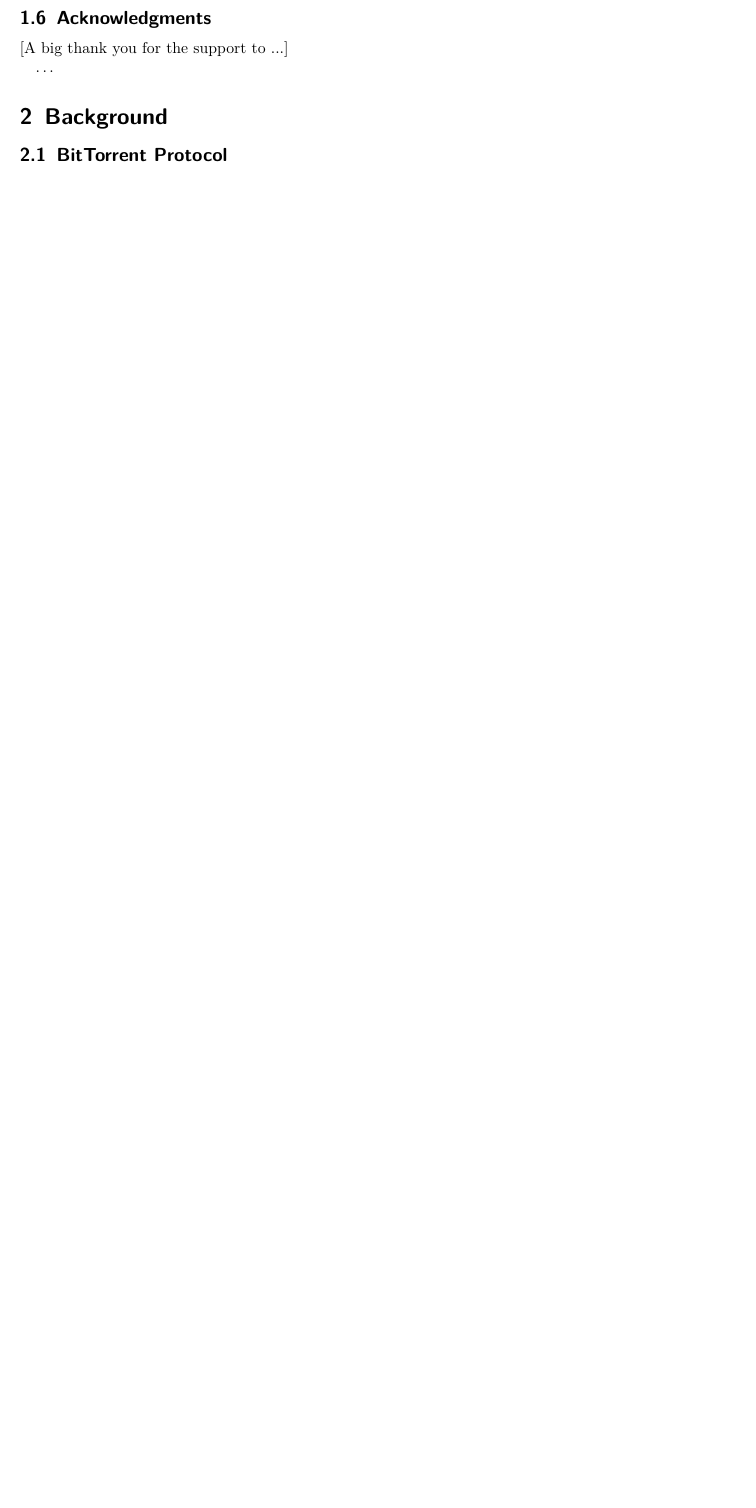
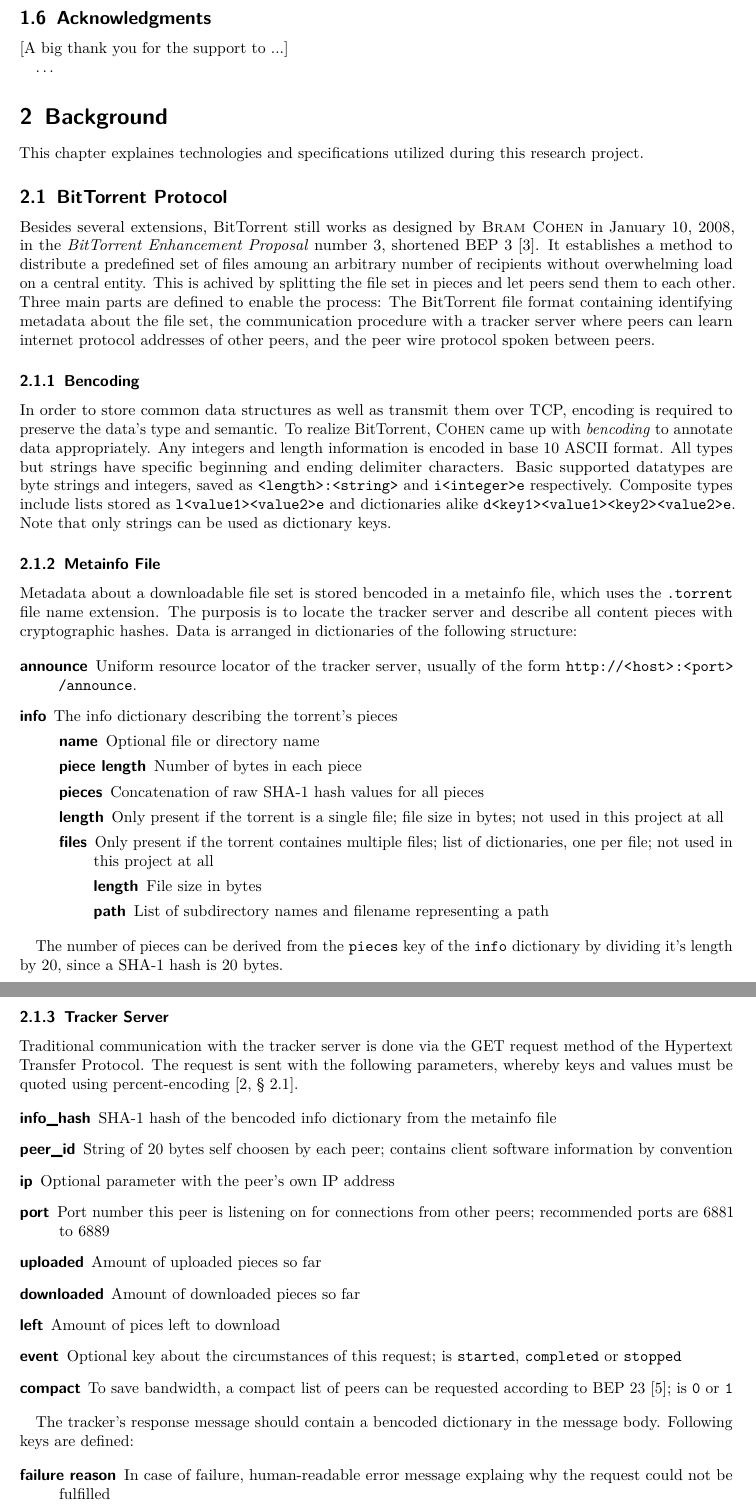
Before and after one commit to stefs/bittorrent-analyzer, a LaTeX thesis (thesis/thesis.tex): part of page 4 of 9 before the commit and two parts of pages 4 and 5 of 10 after it, the two joined at a grey line, cut so that both start at the same text, the shorter picture padded with empty space. Compiled offline with pdfLaTeX.

Commit message:
bittorrent protocol, new readme

```diff
--- a/thesis/thesis.tex
+++ b/thesis/thesis.tex
@@ -11,6 +11,7 @@
 %\usepackage[dvipsnames]{xcolor} % Farben (goo.gl/sP8iP, S.38)
 %\usepackage[charter]{mathdesign} % Schriftart B. Charter
 %\usepackage{mathptmx} % Schriftart Times
+\usepackage{booktabs}
 
 % ``quotation marks''
 
@@ -133,4 +134,52 @@ To view a copy of this license, visit\\
 \dots
 
 \section{Background}
+This chapter explaines technologies and specifications utilized during this research project.
+
 \subsection{BitTorrent Protocol}
+Besides several extensions, BitTorrent still works as designed by \textsc{Bram Cohen} in January 10, 2008, in the \emph{BitTorrent Enhancement Proposal} number 3, shortened BEP 3 \cite{bep3}. It establishes a method to distribute a predefined set of files amoung an arbitrary number of recipients without overwhelming load on a central entity. This is achived by splitting the file set in pieces and let peers send them to each other. Three main parts are defined to enable the process: The BitTorrent file format containing identifying metadata about the file set, the communication procedure with a tracker server where peers can learn internet protocol addresses of other peers, and the peer wire protocol spoken between peers.
+
+\subsubsection{Bencoding}
+In order to store common data structures as well as transmit them over TCP, encoding is required to preserve the data's type and semantic. To realize BitTorrent, \textsc{Cohen} came up with \emph{bencoding} to annotate data appropriately. Any integers and length information is encoded in base 10 ASCII format. All types but strings have specific beginning and ending delimiter characters. Basic supported datatypes are byte strings and integers, saved as \texttt{<length>:<string>} and \texttt{i<integer>e} respectively. Composite types include lists stored as \texttt{l<value1><value2>e} and dictionaries alike \texttt{d<key1><value1><key2><value2>e}. Note that only strings can be used as dictionary keys.
+
+\subsubsection{Metainfo File}
+Metadata about a downloadable file set is stored bencoded in a metainfo file, which uses the \texttt{.torrent} file name extension. The purposis is to locate the tracker server and describe all content pieces with cryptographic hashes. Data is arranged in dictionaries of the following structure:
+
+\begin{description}
+  \item[announce] Uniform resource locator of the tracker server, usually of the form \nolinkurl{http://<host>:<port>/announce}.
+  \item[info] The info dictionary describing the torrent's pieces
+  \begin{description}
+    \item[name] Optional file or directory name
+    \item[piece length] Number of bytes in each piece
+    \item[pieces] Concatenation of raw SHA-1 hash values for all pieces
+    \item[length] Only present if the torrent is a single file; file size in bytes; not used in this project at all
+    \item[files] Only present if the torrent containes multiple files; list of dictionaries, one per file; not used in this project at all
+    \begin{description}
+      \item[length] File size in bytes
+      \item[path] List of subdirectory names and filename representing a path
+    \end{description}
+  \end{description}
+\end{description}
+
+The number of pieces can be derived from the \texttt{pieces} key of the \texttt{info} dictionary by dividing it's length by 20, since a SHA-1 hash is 20 bytes.
+
+\subsubsection{Tracker Server}
+Traditional communication with the tracker server is done via the GET request method of the Hypertext Transfer Protocol. The request is sent with the following parameters, whereby keys and values must be quoted using percent-encoding \cite[§~2.1]{percent}.
+
+\begin{description}
+  \item[info\_hash] SHA-1 hash of the bencoded info dictionary from the metainfo file
+  \item[peer\_id] String of 20 bytes self choosen by each peer; contains client software information by convention
+  \item[ip] Optional parameter with the peer's own IP address
+  \item[port] Port number this peer is listening on for connections from other peers; recommended ports are 6881 to 6889
+  \item[uploaded] Amount of uploaded pieces so far
+  \item[downloaded] Amount of downloaded pieces so far
+  \item[left] Amount of pices left to download
+  \item[event] Optional key about the circumstances of this request; is \texttt{started}, \texttt{completed} or \texttt{stopped}
+  \item[compact] To save bandwidth, a compact list of peers can be requested according to BEP 23 \cite{bep23}; is \texttt{0} or \texttt{1}
+\end{description}
+
+The tracker's response message should contain a bencoded dictionary in the message body. Following keys are defined:
+
+\begin{description}
+  \item[failure reason] In case of failure, human-readable error message explaing why the request could not be fulfilled
+  \item[interval] Suggested interval in seconds the client should wait between tracker requests
```
Also changed, not shown: thesis/thesis.bib (+24 -0 lines), thesis/README.md, thesis/thesis.tex (21 more changed lines), 1 other file.
